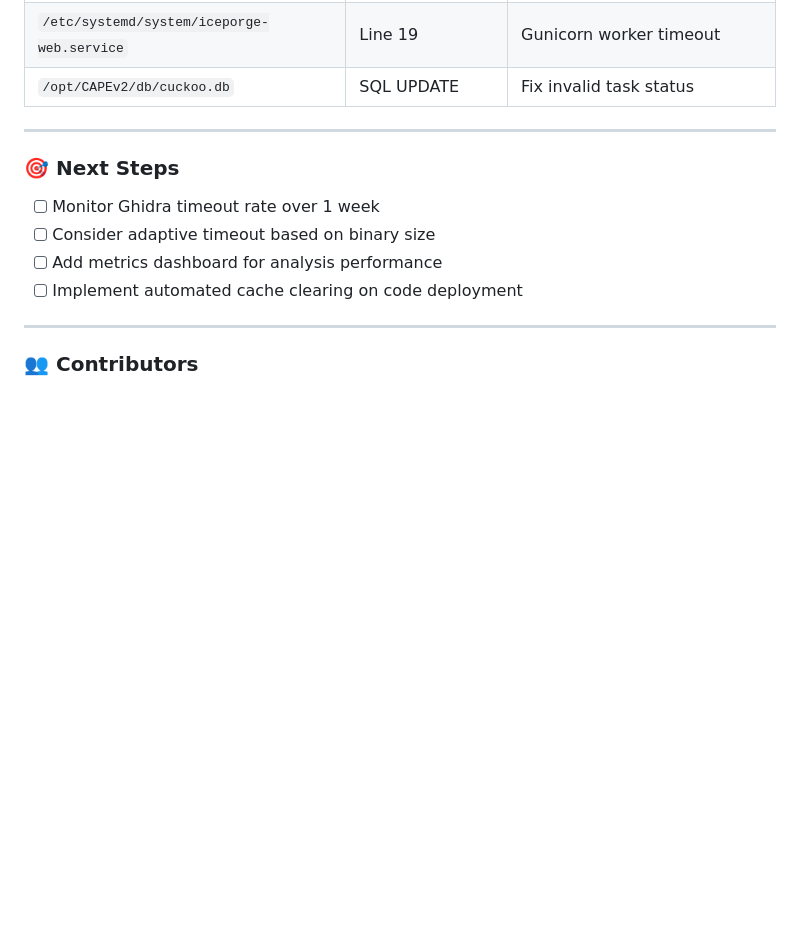
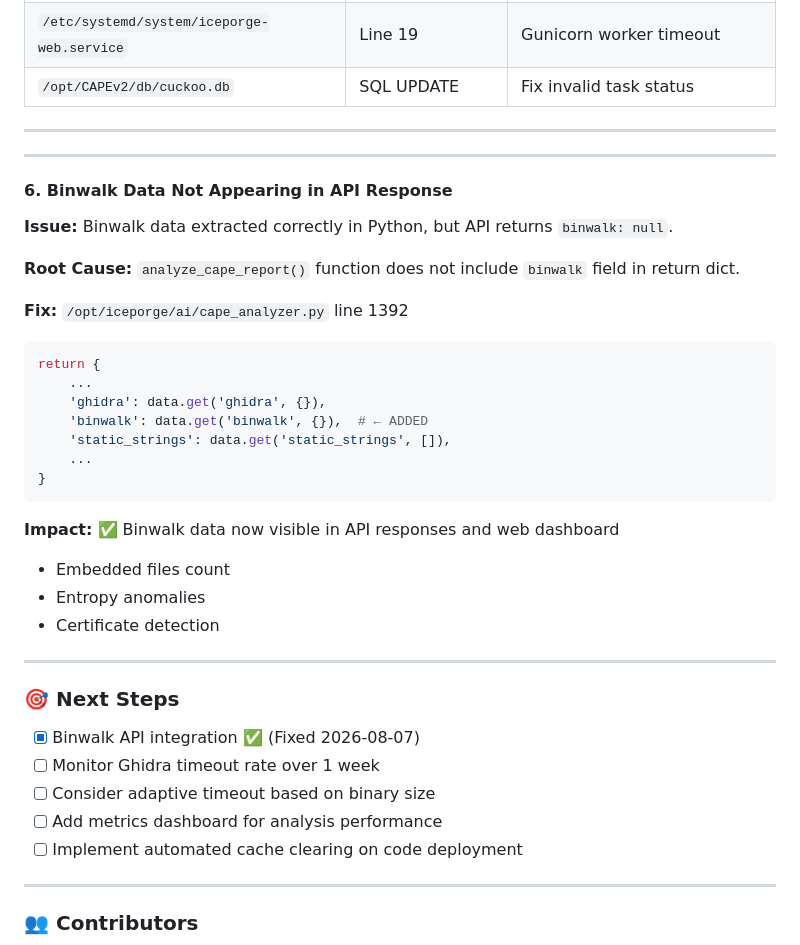
Before and after one commit to icepaule/IcePorge, a Markdown page: docs/CHANGELOG-2026-08.md, the part around the change. Rendered like a GitHub page; blank space fills up the shorter version.

````diff
--- a/docs/CHANGELOG-2026-08.md
+++ b/docs/CHANGELOG-2026-08.md
@@ -162,8 +162,34 @@ EOF
 
 ---
 
+---
+
+#### 6. Binwalk Data Not Appearing in API Response
+**Issue:** Binwalk data extracted correctly in Python, but API returns `binwalk: null`.
+
+**Root Cause:** `analyze_cape_report()` function does not include `binwalk` field in return dict.
+
+**Fix:** `/opt/iceporge/ai/cape_analyzer.py` line 1392
+```python
+return {
+    ...
+    'ghidra': data.get('ghidra', {}),
+    'binwalk': data.get('binwalk', {}),  # ← ADDED
+    'static_strings': data.get('static_strings', []),
+    ...
+}
+```
+
+**Impact:** ✅ Binwalk data now visible in API responses and web dashboard
+- Embedded files count
+- Entropy anomalies
+- Certificate detection
+
+---
+
 ### 🎯 Next Steps
 
+- [x] Binwalk API integration ✅ (Fixed 2026-08-07)
 - [ ] Monitor Ghidra timeout rate over 1 week
 - [ ] Consider adaptive timeout based on binary size
 - [ ] Add metrics dashboard for analysis performance
````
Also changed, not shown: docs/BINWALK-INTEGRATION.md (+17 -1 lines), docs/TROUBLESHOOTING.md (+93 -0 lines).
